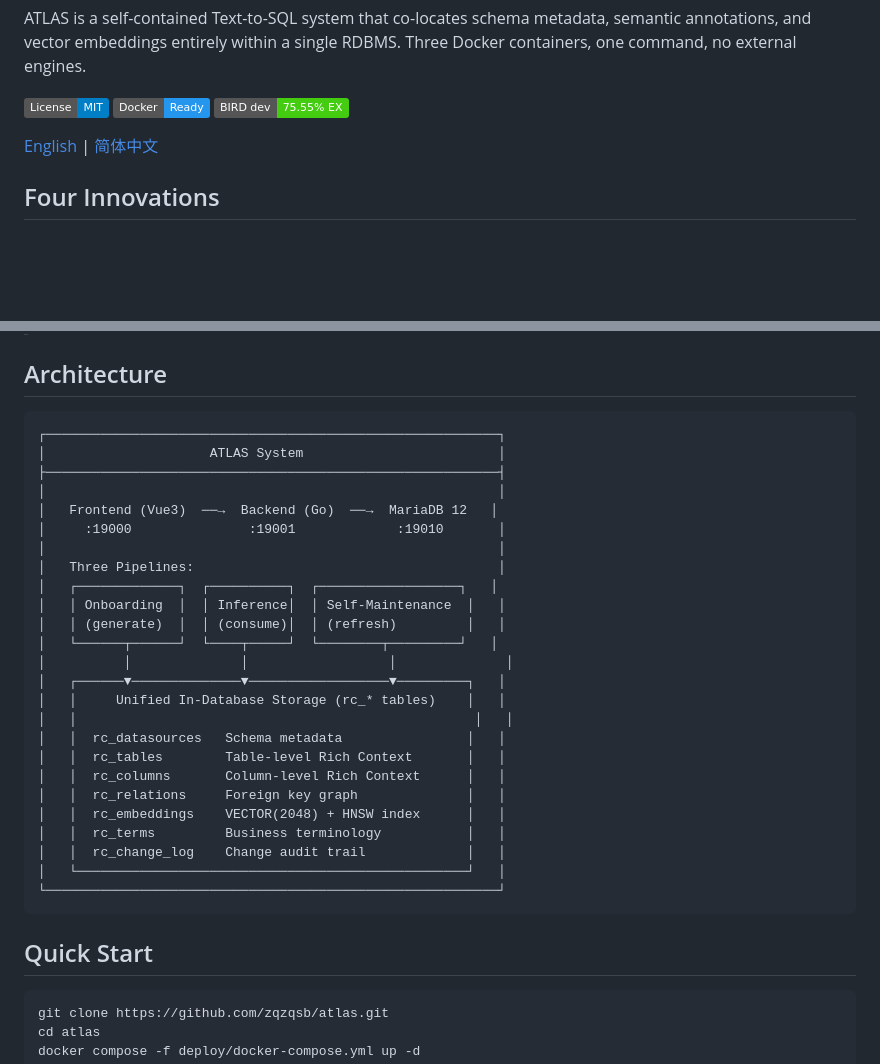
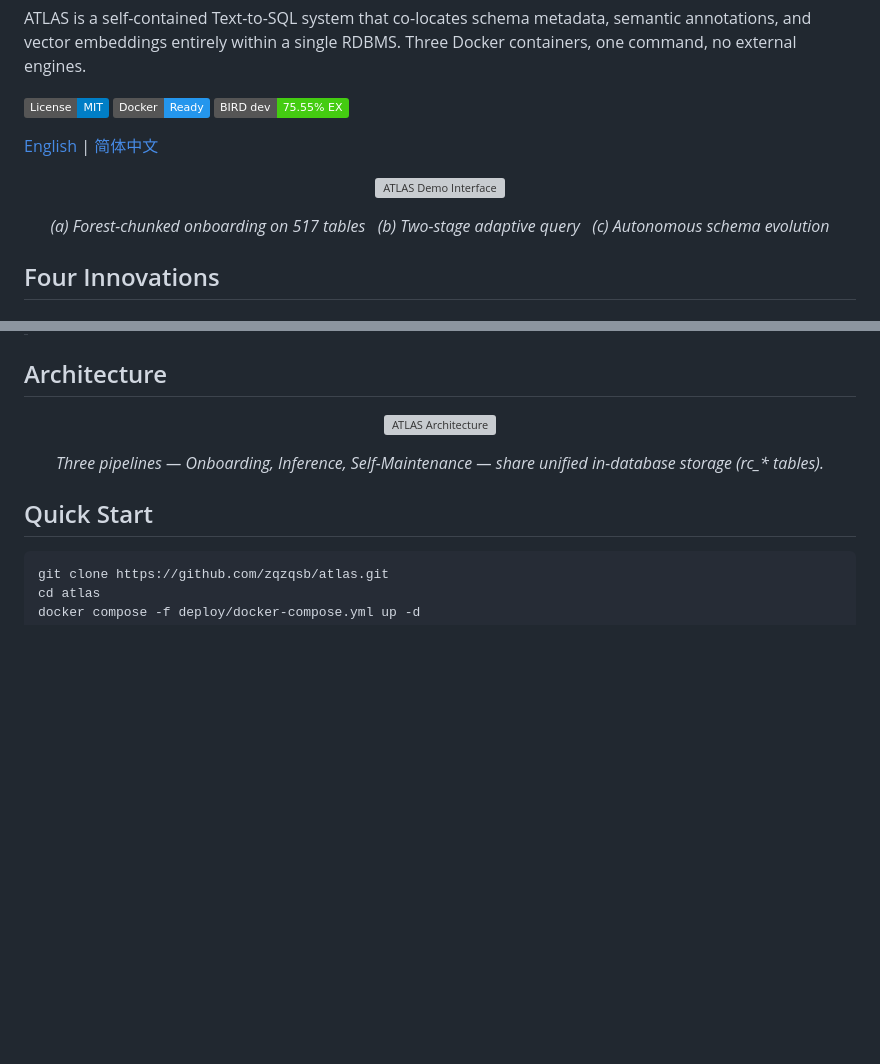
Before and after one commit to Zqzqsb/ATLAS, a Markdown page: README.md, 2 parts joined by grey strips. GitHub-like rendering; badges without logos; blank space fills up the shorter version; grey boxes are pictures that could not be loaded.

````diff
--- a/README.md
+++ b/README.md
@@ -11,6 +11,11 @@ ATLAS is a self-contained Text-to-SQL system that co-locates schema metadata, se
 [![BIRD EX](https://img.shields.io/badge/BIRD_dev-75.55%25_EX-brightgreen)](#evaluation)
 
 [English](README.md) | [简体中文](README.zh-CN.md)
+
+<p align="center">
+  <img src="paper/figures/demo_ui.png" alt="ATLAS Demo Interface" width="100%"/>
+</p>
+<p align="center"><em>(a) Forest-chunked onboarding on 517 tables &nbsp; (b) Two-stage adaptive query &nbsp; (c) Autonomous schema evolution</em></p>
 
 ## Four Innovations
 
@@ -71,33 +76,10 @@ A coordinator–executor architecture keeps context synchronized with live schem
 
 ## Architecture
 
-```
-┌──────────────────────────────────────────────────────────┐
-│                     ATLAS System                         │
-├──────────────────────────────────────────────────────────┤
-│                                                          │
-│   Frontend (Vue3)  ──→  Backend (Go)  ──→  MariaDB 12   │
-│     :19000               :19001             :19010       │
-│                                                          │
-│   Three Pipelines:                                       │
-│   ┌─────────────┐  ┌──────────┐  ┌──────────────────┐   │
-│   │ Onboarding  │  │ Inference│  │ Self-Maintenance  │   │
-│   │ (generate)  │  │ (consume)│  │ (refresh)         │   │
-│   └──────┬──────┘  └────┬─────┘  └────────┬─────────┘   │
-│          │              │                  │              │
-│   ┌──────▼──────────────▼──────────────────▼─────────┐   │
-│   │     Unified In-Database Storage (rc_* tables)    │   │
-│   │                                                   │   │
-│   │  rc_datasources   Schema metadata                │   │
-│   │  rc_tables        Table-level Rich Context       │   │
-│   │  rc_columns       Column-level Rich Context      │   │
-│   │  rc_relations     Foreign key graph              │   │
-│   │  rc_embeddings    VECTOR(2048) + HNSW index      │   │
-│   │  rc_terms         Business terminology           │   │
-│   │  rc_change_log    Change audit trail             │   │
-│   └──────────────────────────────────────────────────┘   │
-└──────────────────────────────────────────────────────────┘
-```
+<p align="center">
+  <img src="paper/figures/architecture.png" alt="ATLAS Architecture" width="720"/>
+</p>
+<p align="center"><em>Three pipelines — Onboarding, Inference, Self-Maintenance — share unified in-database storage (rc_* tables).</em></p>
 
 ## Quick Start
 
````
Also changed, not shown: README.zh-CN.md (+9 -27 lines).
